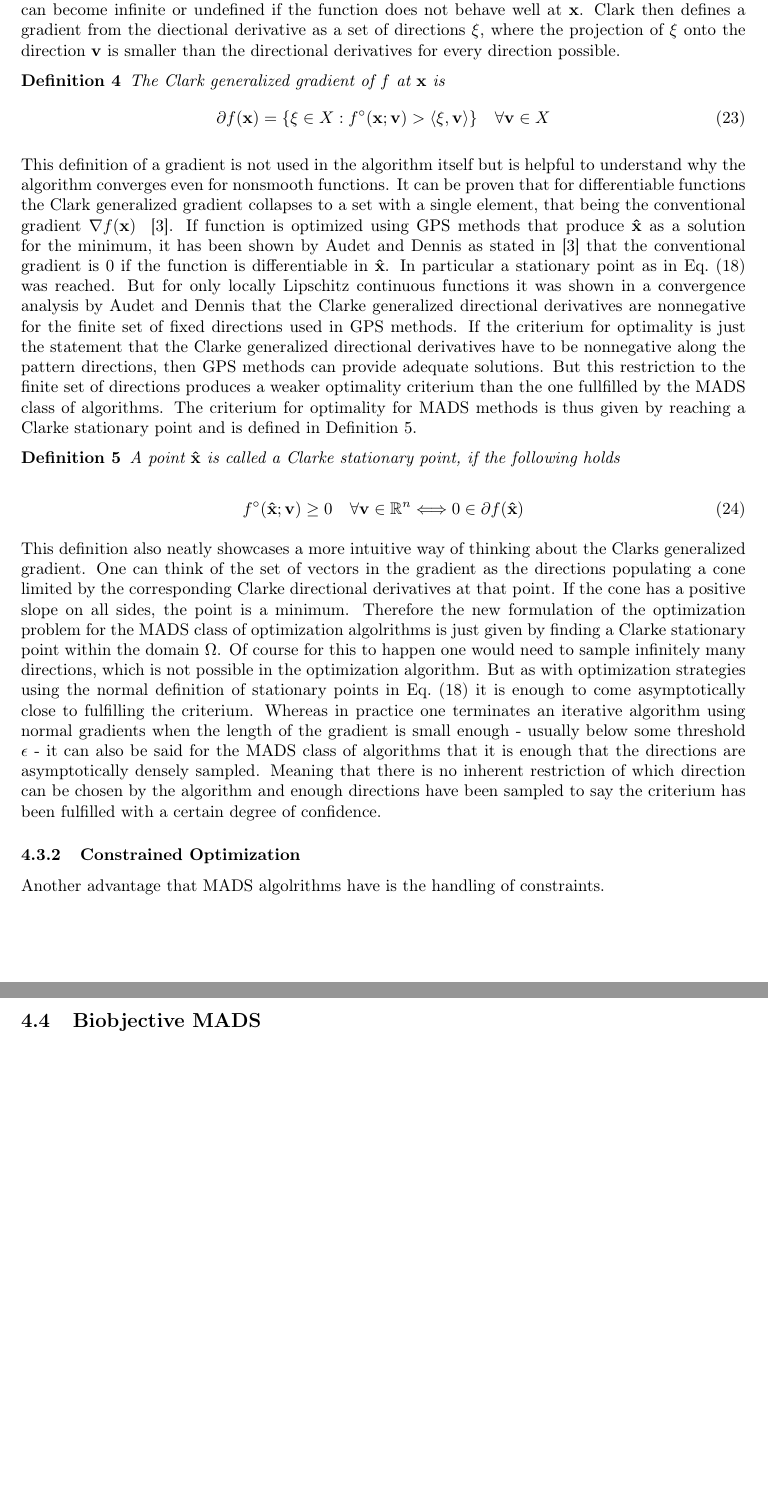
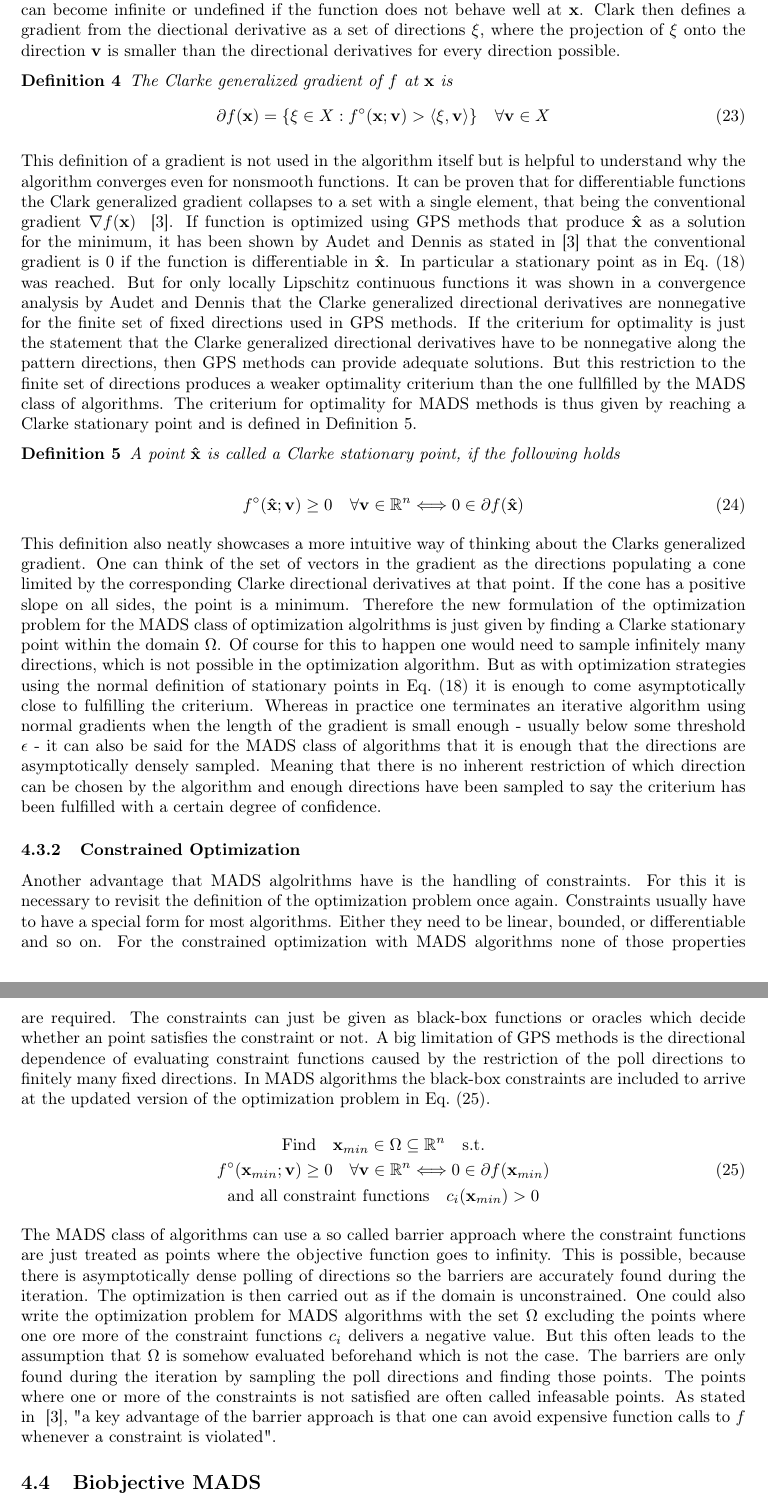
Before and after one commit to meddimeister/laser-raytracer, a LaTeX document (paper/masterarbeit.tex): two parts of pages 31 and 32 of 33, joined at a grey line, cut so that both start at the same text, the shorter picture padded with empty space. Compiled offline with pdfLaTeX.

Commit message:
constrained

```diff
--- a/paper/masterarbeit.tex
+++ b/paper/masterarbeit.tex
@@ -2265,7 +2265,7 @@ beam quality evaluated.
     derivatives for every direction possible.
 
     \begin{definition}
-        The Clark generalized gradient of $f$ at $\vec{x}$ is
+        The Clarke generalized gradient of $f$ at $\vec{x}$ is
         \begin{equation}
             \partial f(\vec{x}) =
             \{\xi \in X : f^{\circ}(\vec{x}; \vec{v}) >
@@ -2348,7 +2348,52 @@ beam quality evaluated.
 
     Another advantage that MADS algolrithms have is the handling of
     constraints.
-
+    For this it is necessary to revisit the definition of the optimization
+    problem once again.
+    Constraints usually have to have a special form for most algorithms.
+    Either they need to be linear, bounded, or differentiable and so on.
+    For the constrained optimization with MADS algorithms none of
+    those properties are required.
+    The constraints can just be given as black-box functions or
+    oracles which decide whether an point satisfies the constraint
+    or not.
+    A big limitation of GPS methods is the directional dependence of
+    evaluating constraint functions caused by the restriction of the poll
+    directions to finitely many fixed directions.
+    In MADS algorithms the black-box constraints are included to arrive
+    at the updated version of the optimization problem in
+    \equref{equ:optimality_mads}.
+
+    \begin{equation}
+    \label{equ:optimality_mads}
+        \begin{gathered}
+        \text{Find} \quad \vec{x}_{min} \in \Omega \subseteq \mathbb{R}^n \quad \text{s.t.}\\
+        f^{\circ}(\vec{x}_{min}; \vec{v}) \geq 0 \quad \forall
+             \vec{v} \in \mathbb{R}^n
+            \Longleftrightarrow
+            0 \in \partial f(\vec{x}_{min})\\
+        \text{and all constraint functions} \quad c_i(\vec{x}_{min}) > 0
+        \end{gathered}
+    \end{equation}
+
+    The MADS class of algorithms can use a so called barrier approach where the
+    constraint functions are just treated as points where the objective function
+    goes to infinity.
+    This is possible, because there is asymptotically dense polling of directions
+    so the barriers are accurately found during the iteration.
+    The optimization is then carried out as if the domain is unconstrained.
+    One could also write the optimization problem for MADS algorithms with
+    the set $\Omega$ excluding the points where one ore more of the constraint
+    functions $c_i$ delivers a negative value.
+    But this often leads to the assumption that $\Omega$ is somehow evaluated
+    beforehand which is not the case.
+    The barriers are only found during the iteration by sampling the poll
+    directions and finding those points.
+    The points where one or more of the constraints is not satisfied are often called
+    infeasable points.
+    As stated in ~\cite{mads_original}, "a key advantage of the barrier
+    approach is that one can avoid expensive function calls to $f$ whenever
+    a constraint is violated".
 
     \subsection{Biobjective MADS}
     \subsection{Nomad Library}
```
Also changed, not shown: paper/bibliographies/references.bib (+10 -0 lines), paper/masterarbeit.pdf, paper/masterarbeit.tex (4 more changed lines).
